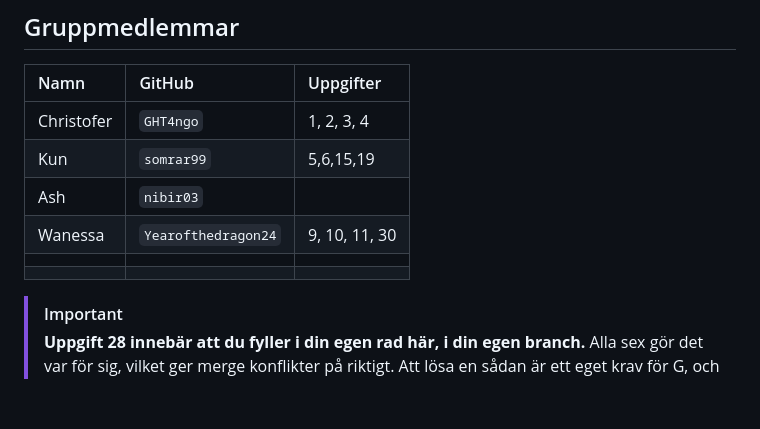
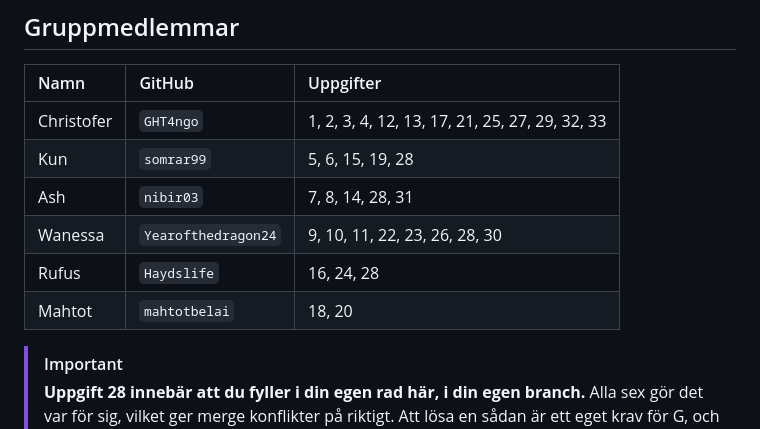
Before and after one commit to GHT4ngo/cicd-grupparbete-grupp7, a Markdown page: README.md, the part around the change. Rendered like a GitHub page; blank space fills up the shorter version.

Commit message:
Fyll i uppgifter per person i gruppmedlemstabellen

```diff
--- a/README.md
+++ b/README.md
@@ -486,12 +486,12 @@ Avsluta med en kort reflektion: vilka moment inom DevOps användes, och vilka ut
 <tr><th align="left">Namn</th><th align="left">GitHub</th><th align="left">Uppgifter</th></tr>
 </thead>
 <tbody>
-<tr><td>Christofer</td><td><code>GHT4ngo</code></td><td>1, 2, 3, 4</td></tr>
-<tr><td>Kun</td><td><code>somrar99</code></td><td>5,6,15,19</td></tr>
-<tr><td>Ash</td><td><code>nibir03</code></td><td></td></tr>
-<tr><td>Wanessa </td><td><code>Yearofthedragon24</code></td><td>9, 10, 11, 30</td></tr>
-<tr><td></td><td></td><td></td></tr>
-<tr><td></td><td></td><td></td></tr>
+<tr><td>Christofer</td><td><code>GHT4ngo</code></td><td>1, 2, 3, 4, 12, 13, 17, 21, 25, 27, 29, 32, 33</td></tr>
+<tr><td>Kun</td><td><code>somrar99</code></td><td>5, 6, 15, 19, 28</td></tr>
+<tr><td>Ash</td><td><code>nibir03</code></td><td>7, 8, 14, 28, 31</td></tr>
+<tr><td>Wanessa</td><td><code>Yearofthedragon24</code></td><td>9, 10, 11, 22, 23, 26, 28, 30</td></tr>
+<tr><td>Rufus</td><td><code>Haydslife</code></td><td>16, 24, 28</td></tr>
+<tr><td>Mahtot</td><td><code>mahtotbelai</code></td><td>18, 20</td></tr>
 </tbody>
 </table>
 
```
